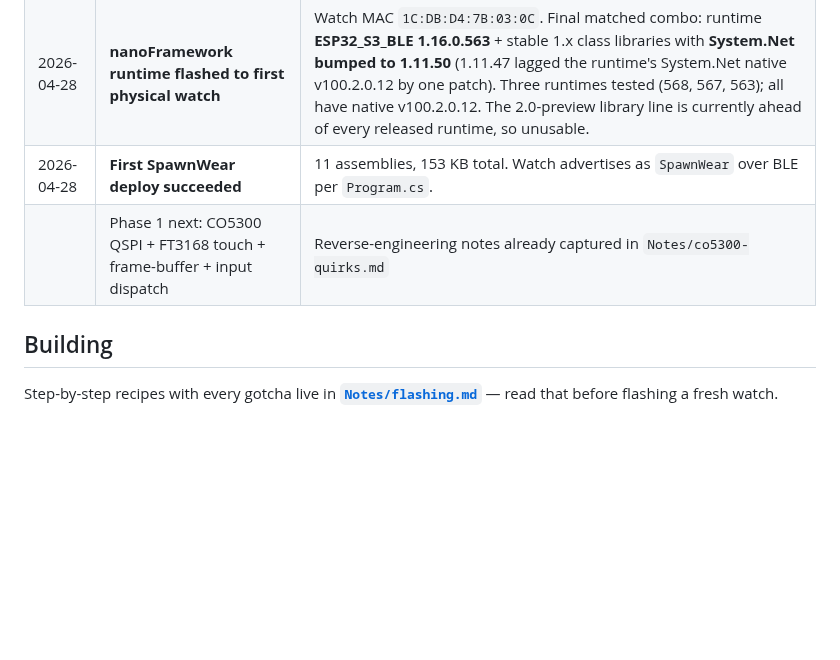
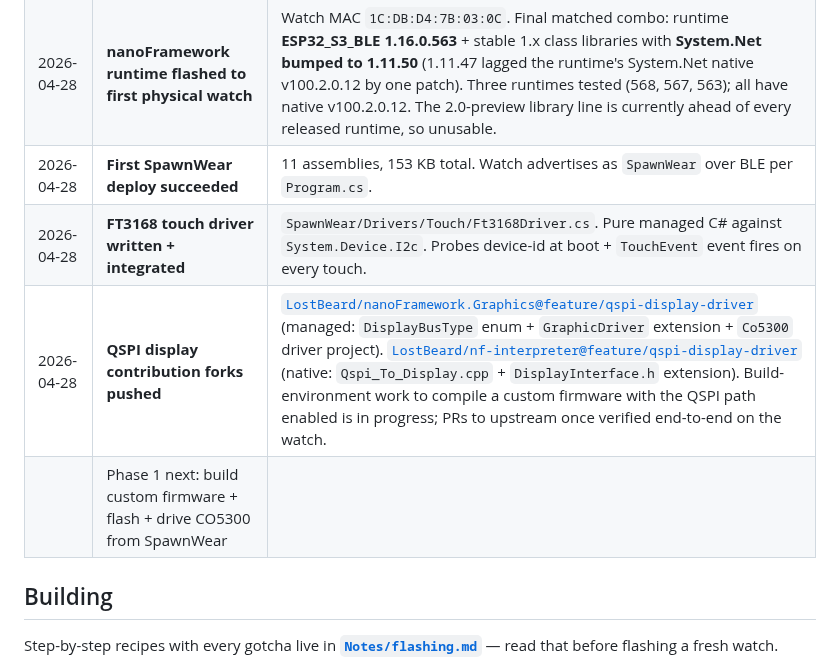
Before and after one commit to LostBeard/SpawnWear, a Markdown page: README.md, the part around the change. Rendered like a GitHub page; blank space fills up the shorter version.

```diff
--- a/README.md
+++ b/README.md
@@ -343,7 +343,9 @@ These are the realities of running C# on this board today. None of them are bloc
 | 2026-04-28 | Repo scaffolded, OS architecture documented | Initial commit, README + CLAUDE + BLE GATT scaffold mirroring NanoFrameTest1 |
 | 2026-04-28 | **nanoFramework runtime flashed to first physical watch** | Watch MAC `1C:DB:D4:7B:03:0C`. Final matched combo: runtime **ESP32_S3_BLE 1.16.0.563** + stable 1.x class libraries with **System.Net bumped to 1.11.50** (1.11.47 lagged the runtime's System.Net native v100.2.0.12 by one patch). Three runtimes tested (568, 567, 563); all have native v100.2.0.12. The 2.0-preview library line is currently ahead of every released runtime, so unusable. |
 | 2026-04-28 | **First SpawnWear deploy succeeded** | 11 assemblies, 153 KB total. Watch advertises as `SpawnWear` over BLE per `Program.cs`. |
-| | Phase 1 next: CO5300 QSPI + FT3168 touch + frame-buffer + input dispatch | Reverse-engineering notes already captured in `Notes/co5300-quirks.md` |
+| 2026-04-28 | **FT3168 touch driver written + integrated** | `SpawnWear/Drivers/Touch/Ft3168Driver.cs`. Pure managed C# against `System.Device.I2c`. Probes device-id at boot + `TouchEvent` event fires on every touch. |
+| 2026-04-28 | **QSPI display contribution forks pushed** | [`LostBeard/nanoFramework.Graphics@feature/qspi-display-driver`](https://github.com/LostBeard/nanoFramework.Graphics/tree/feature/qspi-display-driver) (managed: `DisplayBusType` enum + `GraphicDriver` extension + `Co5300` driver project). [`LostBeard/nf-interpreter@feature/qspi-display-driver`](https://github.com/LostBeard/nf-interpreter/tree/feature/qspi-display-driver) (native: `Qspi_To_Display.cpp` + `DisplayInterface.h` extension). Build-environment work to compile a custom firmware with the QSPI path enabled is in progress; PRs to upstream once verified end-to-end on the watch. |
+| | Phase 1 next: build custom firmware + flash + drive CO5300 from SpawnWear | |
 
 ## Building
 
```
Also changed, not shown: Notes/qspi-implementation/README.md (+10 -1 lines).
